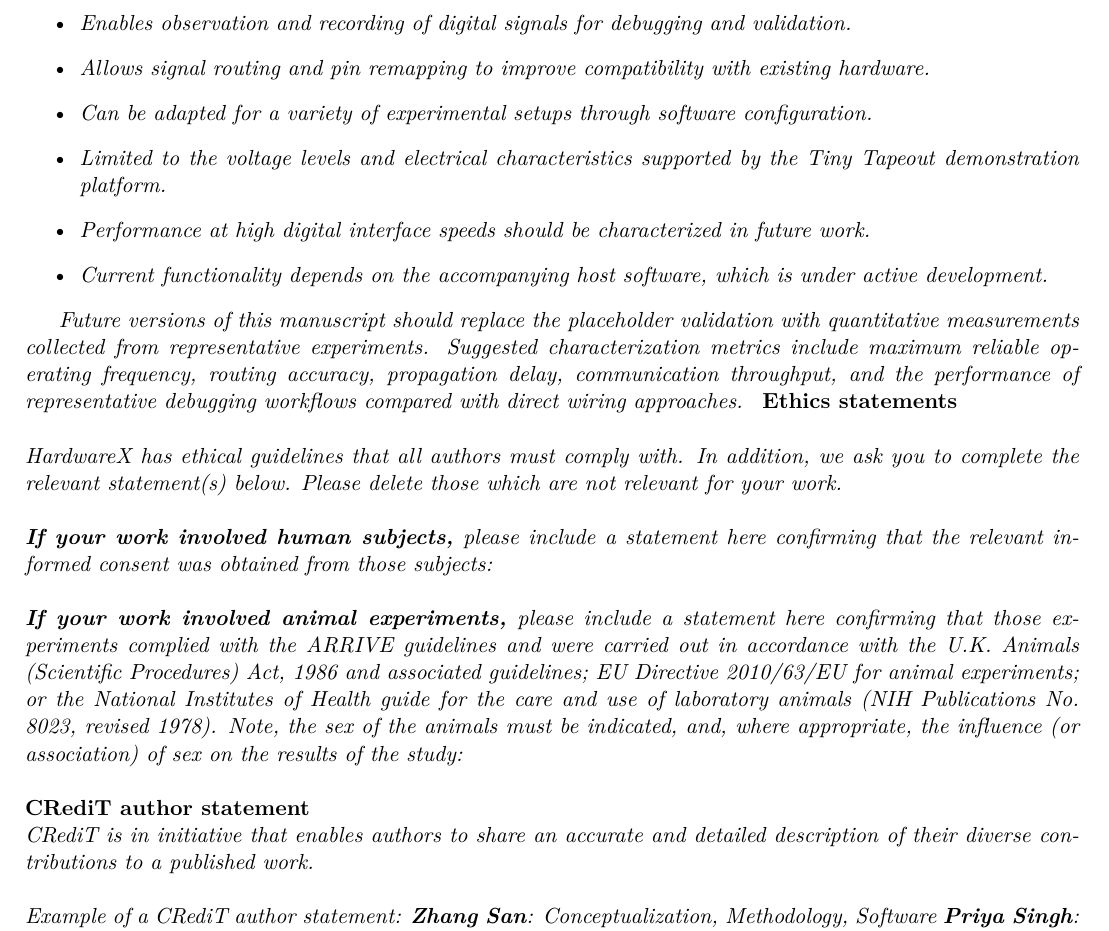
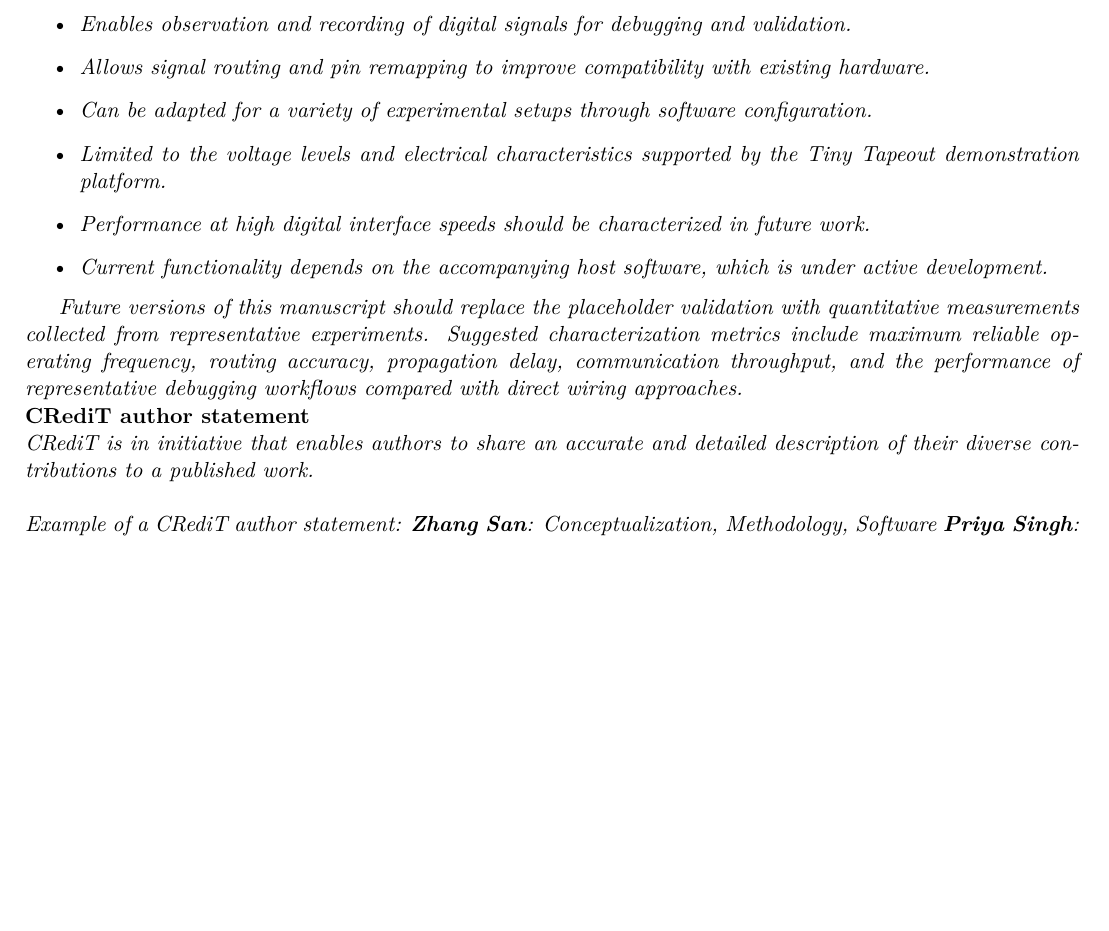
Before and after one commit to I2SenseLab/TT-EverythingPMOD, a LaTeX document (Article/hardwarex.tex): part of page 6 of 9 before the commit and part of page 6 of 8 after it, cut so that both start at the same text, the shorter picture padded with empty space. Compiled offline with pdfLaTeX.

Commit message:
Remove unneeded ethics statement

```diff
--- a/Article/hardwarex.tex
+++ b/Article/hardwarex.tex
@@ -53,17 +53,6 @@
 \input{operation_instructions}
 
 \input{validation_and_characterization}
-\noindent
-\textbf{Ethics statements}\\
-
-\noindent
-{\it HardwareX has ethical guidelines that all authors must comply with. In addition, we ask you to complete the relevant statement(s) below.  Please delete those which are not relevant for your work.}\\
-
-\noindent
-{\it \textbf{If your work involved human subjects,} please include a statement here confirming that the relevant informed consent was obtained from those subjects:}\\
-
-\noindent
-{\it \textbf{If your work involved animal experiments,} please include a statement here confirming that those experiments complied with the ARRIVE guidelines and were carried out in accordance with the U.K. Animals (Scientific Procedures) Act, 1986 and associated guidelines; EU Directive 2010/63/EU for animal experiments; or the National Institutes of Health guide for the care and use of laboratory animals (NIH Publications No. 8023, revised 1978). Note, the sex of the animals must be indicated, and, where appropriate, the influence (or association) of sex on the results of the study:}\\
 
 \noindent
 \textbf{CRediT author statement}\\
```
